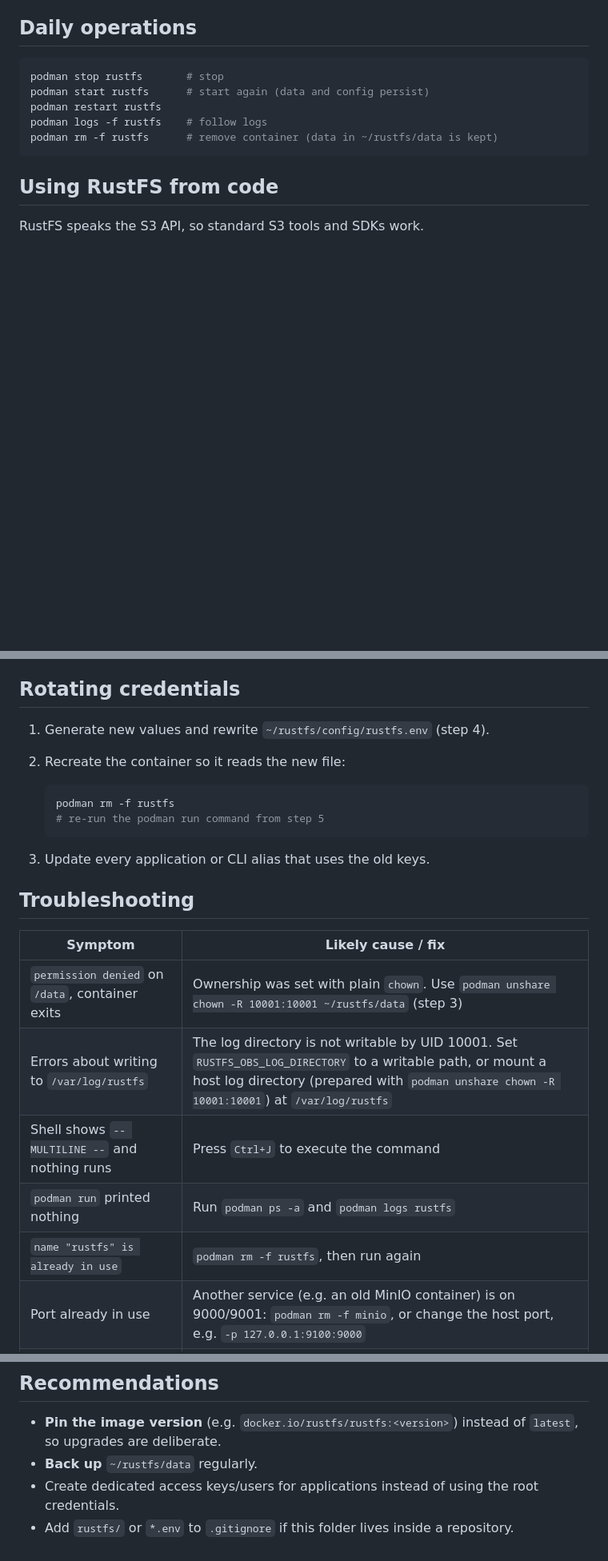
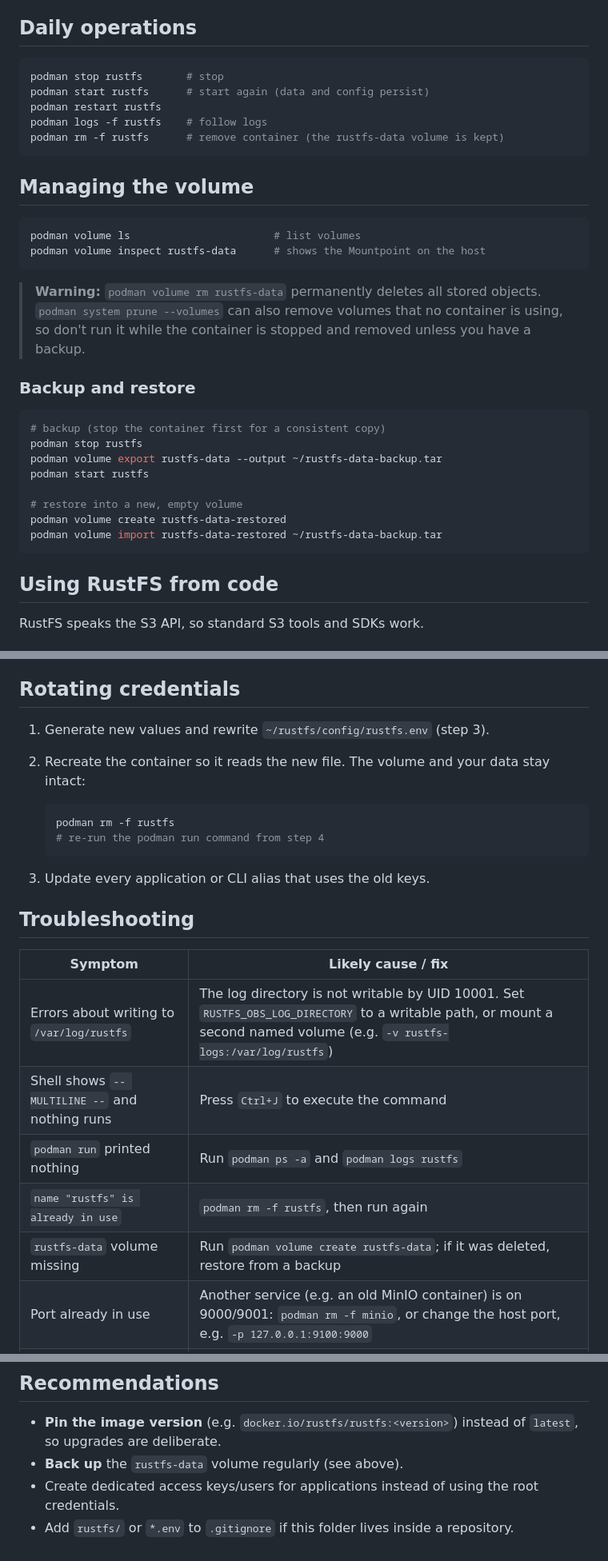
Before and after one commit to Yahyawi99/Livestream-Viewbot-Detection, a Markdown page: rustfs/SETUP.md, 3 parts joined by grey strips. Shown at 80% size. GitHub-like rendering; blank space fills up the shorter version.

````diff
--- a/rustfs/SETUP.md
+++ b/rustfs/SETUP.md
@@ -152,7 +136,29 @@ podman stop rustfs       # stop
 podman start rustfs      # start again (data and config persist)
 podman restart rustfs
 podman logs -f rustfs    # follow logs
-podman rm -f rustfs      # remove container (data in ~/rustfs/data is kept)
+podman rm -f rustfs      # remove container (the rustfs-data volume is kept)
+```
+
+## Managing the volume
+
+```bash
+podman volume ls                       # list volumes
+podman volume inspect rustfs-data      # shows the Mountpoint on the host
+```
+
+> **Warning:** `podman volume rm rustfs-data` permanently deletes all stored objects. `podman system prune --volumes` can also remove volumes that no container is using, so don't run it while the container is stopped and removed unless you have a backup.
+
+### Backup and restore
+
+```bash
+# backup (stop the container first for a consistent copy)
+podman stop rustfs
+podman volume export rustfs-data --output ~/rustfs-data-backup.tar
+podman start rustfs
+
+# restore into a new, empty volume
+podman volume create rustfs-data-restored
+podman volume import rustfs-data-restored ~/rustfs-data-backup.tar
 ```
 
 ## Using RustFS from code
@@ -186,12 +192,12 @@ Load credentials from environment variables rather than hard-coding them.
 
 ## Rotating credentials
 
-1. Generate new values and rewrite `~/rustfs/config/rustfs.env` (step 4).
-2. Recreate the container so it reads the new file:
+1. Generate new values and rewrite `~/rustfs/config/rustfs.env` (step 3).
+2. Recreate the container so it reads the new file. The volume and your data stay intact:
 
    ```bash
    podman rm -f rustfs
-   # re-run the podman run command from step 5
+   # re-run the podman run command from step 4
    ```
 
 3. Update every application or CLI alias that uses the old keys.
@@ -200,11 +206,11 @@ Load credentials from environment variables rather than hard-coding them.
 
 | Symptom | Likely cause / fix |
 |---------|--------------------|
-| `permission denied` on `/data`, container exits | Ownership was set with plain `chown`. Use `podman unshare chown -R 10001:10001 ~/rustfs/data` (step 3) |
-| Errors about writing to `/var/log/rustfs` | The log directory is not writable by UID 10001. Set `RUSTFS_OBS_LOG_DIRECTORY` to a writable path, or mount a host log directory (prepared with `podman unshare chown -R 10001:10001`) at `/var/log/rustfs` |
+| Errors about writing to `/var/log/rustfs` | The log directory is not writable by UID 10001. Set `RUSTFS_OBS_LOG_DIRECTORY` to a writable path, or mount a second named volume (e.g. `-v rustfs-logs:/var/log/rustfs`) |
 | Shell shows `-- MULTILINE --` and nothing runs | Press `Ctrl+J` to execute the command |
 | `podman run` printed nothing | Run `podman ps -a` and `podman logs rustfs` |
 | `name "rustfs" is already in use` | `podman rm -f rustfs`, then run again |
+| `rustfs-data` volume missing | Run `podman volume create rustfs-data`; if it was deleted, restore from a backup |
 | Port already in use | Another service (e.g. an old MinIO container) is on 9000/9001: `podman rm -f minio`, or change the host port, e.g. `-p 127.0.0.1:9100:9000` |
 | Cannot log in to the console | Check `rustfs.env` has no stray spaces or quotes; recreate the container after editing it |
 | Container not running after reboot | Enable `podman-restart.service` (see above) |
@@ -222,6 +228,6 @@ Copy objects between the two endpoints with an S3 client (e.g. `mc mirror` or `r
 ## Recommendations
 
 - **Pin the image version** (e.g. `docker.io/rustfs/rustfs:<version>`) instead of `latest`, so upgrades are deliberate.
-- **Back up** `~/rustfs/data` regularly.
+- **Back up** the `rustfs-data` volume regularly (see above).
 - Create dedicated access keys/users for applications instead of using the root credentials.
 - Add `rustfs/` or `*.env` to `.gitignore` if this folder lives inside a repository.
````
Also changed, not shown: other parts of rustfs/SETUP.md (+27 -43 lines), rustfs/rustfs-login.png (added).
